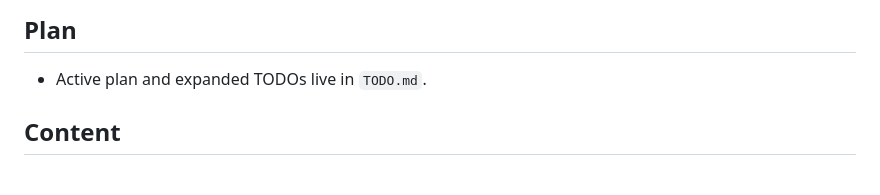
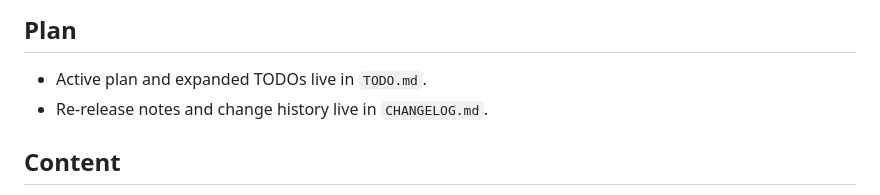
Before and after one commit to adaalrf/AnqBlog-ssg, a Markdown page: README.md, the part around the change. Drawn GitHub-style.

Commit message:
docs: add rerelease changelog

```diff
--- a/README.md
+++ b/README.md
@@ -69,6 +69,7 @@ modules: ['blog'];
 ## Plan
 
 - Active plan and expanded TODOs live in `TODO.md`.
+- Re-release notes and change history live in `CHANGELOG.md`.
 
 ## Content
 
```
Also changed, not shown: CHANGELOG.md (added, +54 -0 lines).
